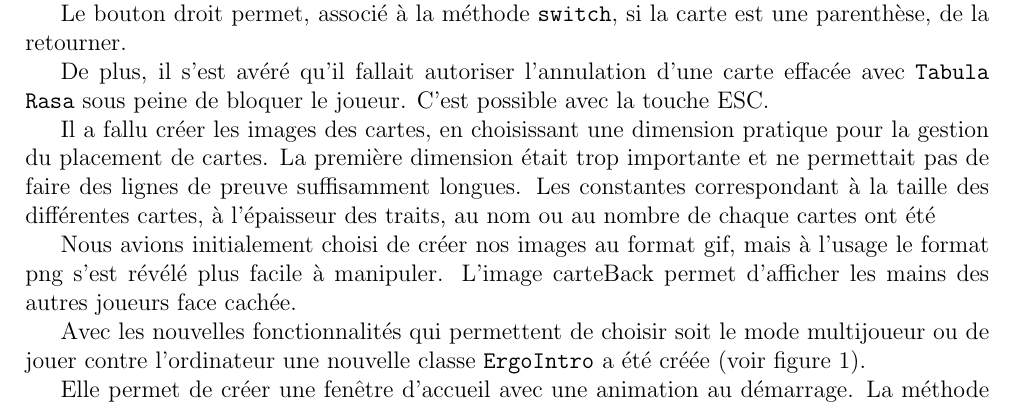
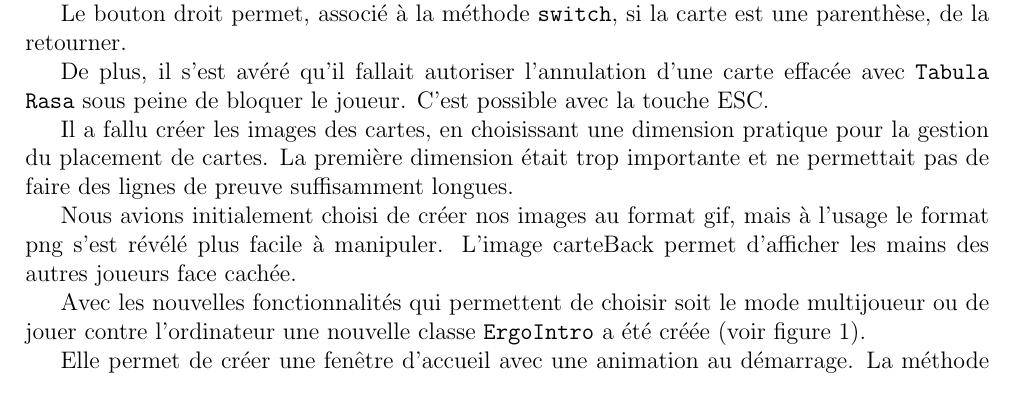
Before and after one commit to isnpaulconstans/PrYE, a LaTeX document (rapports/rapport.tex): part of page 6 of 10, cut so that both start at the same text. Compiled offline with pdfLaTeX; a LaTeX package or settings file that is missing is left out.

Commit message:
dernière relecture

```diff
--- a/rapports/rapport.tex
+++ b/rapports/rapport.tex
@@ -191,7 +191,7 @@ Le bouton droit permet, associé à la méthode \texttt{switch}, si la carte est
 
 De plus, il s'est avéré qu'il fallait autoriser l'annulation d'une carte effacée avec \texttt{Tabula Rasa} sous peine de bloquer le joueur. C'est possible avec la touche ESC.
 
-Il a fallu créer les images des cartes, en choisissant une dimension pratique pour la gestion du placement de cartes. La première dimension était trop importante et ne permettait pas de faire des lignes de preuve suffisamment longues. Les constantes correspondant à la taille des différentes cartes, à l'épaisseur des traits, au nom ou au nombre de chaque cartes ont été
+Il a fallu créer les images des cartes, en choisissant une dimension pratique pour la gestion du placement de cartes. La première dimension était trop importante et ne permettait pas de faire des lignes de preuve suffisamment longues.
 
 Nous avions initialement choisi de créer nos images au format gif, mais à l'usage le format png s'est révélé plus facile à manipuler. L'image carteBack permet d'afficher les mains des autres joueurs face cachée.
 
```
Also changed, not shown: rapports/rapport.pdf, rapports/rapport.tex (2 more changed lines).
